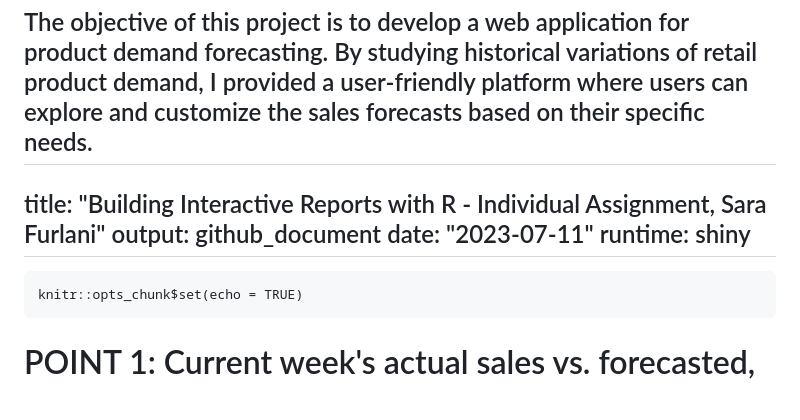
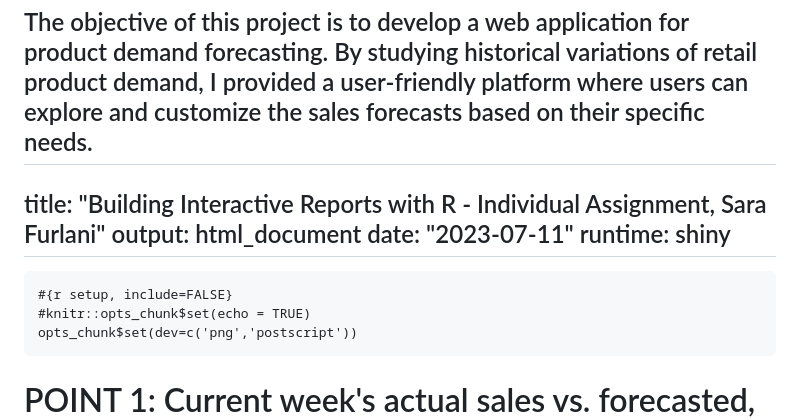
Before and after one commit to sarafurlani/R-Individual-Assignment-, a Markdown page: README.md, the part around the change. GitHub-like rendering; blank space fills up the shorter version.

````diff
--- a/README.md
+++ b/README.md
@@ -3,13 +3,15 @@ The objective of this project is to develop a web application for product demand
 By studying historical variations of retail product demand, I provided a user-friendly platform where users can explore and customize the sales forecasts based on their specific needs.
 ---
 title: "Building Interactive Reports with R - Individual Assignment, Sara Furlani"
-output: github_document
+output: html_document
 date: "2023-07-11"
 runtime: shiny
 ---
 
-```{r setup, include=FALSE}
-knitr::opts_chunk$set(echo = TRUE)
+```
+#{r setup, include=FALSE}
+#knitr::opts_chunk$set(echo = TRUE)
+opts_chunk$set(dev=c('png','postscript'))
 ```
 
 # <span style="font-family: Gill Sans; font-size: 40px;">POINT 1: Current week's actual sales vs. forecasted, with current week performance indicators in the UI.</span>
````
